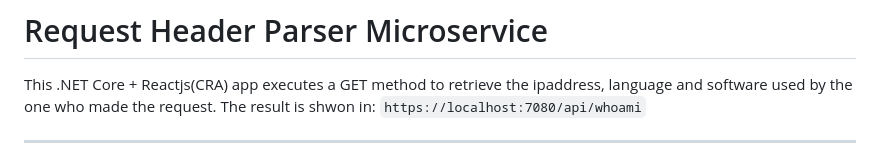
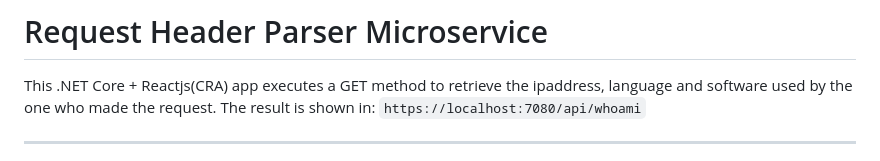
Before and after one commit to pipeprieto/Requestheaderparsermicroservice, a Markdown page: README.md, the part around the change. GitHub-like rendering.

```diff
--- a/README.md
+++ b/README.md
@@ -1,6 +1,6 @@
 # Request Header Parser Microservice
 This .NET Core +  Reactjs(CRA) app executes a GET method to retrieve the ipaddress, language and software used by the one who made the request.
-The result is shwon in:
+The result is shown in:
 `https://localhost:7080/api/whoami`
 <hr/>
 This project was bootstrapped with [Create React App](https://github.com/facebookincubator/create-react-app).
```
